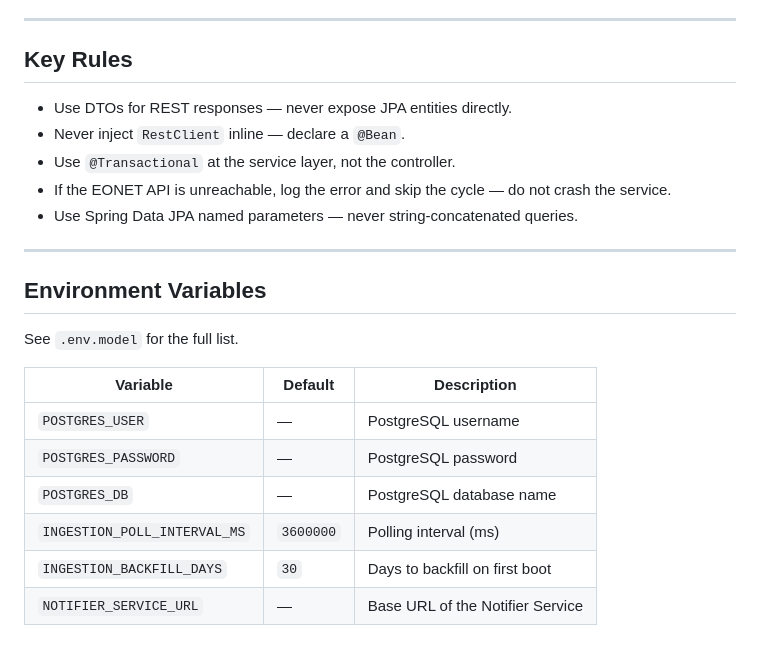
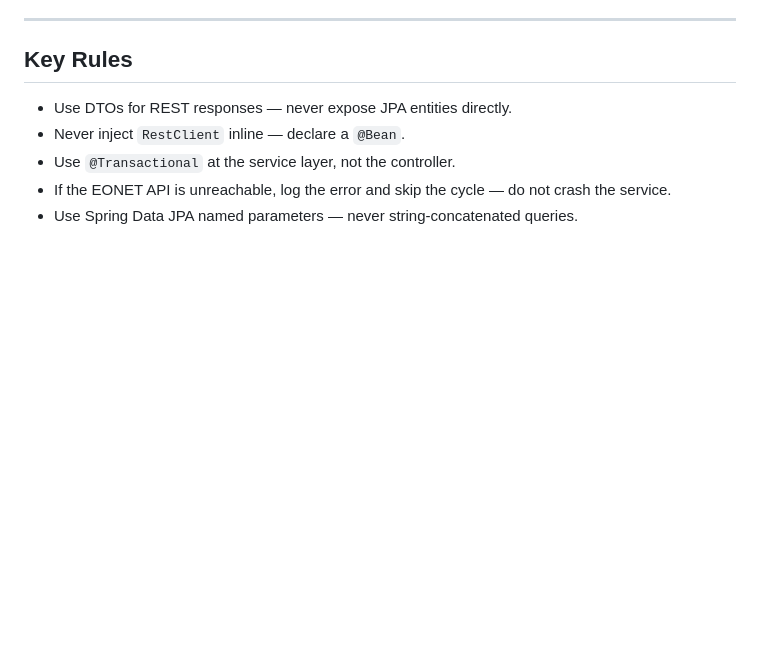
Before and after one commit to HibyteIntelli/earth-pulse, a Markdown page: ingestion/CLAUDE.md, the part around the change. GitHub-like rendering; blank space fills up the shorter version.

Commit message:
Ingestion: remove environment variables section from CLAUDE.md

```diff
--- a/ingestion/CLAUDE.md
+++ b/ingestion/CLAUDE.md
@@ -81,18 +81,3 @@ All filtering is server-side (no client-side filtering in the frontend).
 - Use `@Transactional` at the service layer, not the controller.
 - If the EONET API is unreachable, log the error and skip the cycle — do not crash the service.
 - Use Spring Data JPA named parameters — never string-concatenated queries.
-
----
-
-## Environment Variables
-
-See `.env.model` for the full list.
-
-| Variable | Default | Description |
-|----------|---------|-------------|
-| `POSTGRES_USER` | — | PostgreSQL username |
-| `POSTGRES_PASSWORD` | — | PostgreSQL password |
-| `POSTGRES_DB` | — | PostgreSQL database name |
-| `INGESTION_POLL_INTERVAL_MS` | `3600000` | Polling interval (ms) |
-| `INGESTION_BACKFILL_DAYS` | `30` | Days to backfill on first boot |
-| `NOTIFIER_SERVICE_URL` | — | Base URL of the Notifier Service |
```
